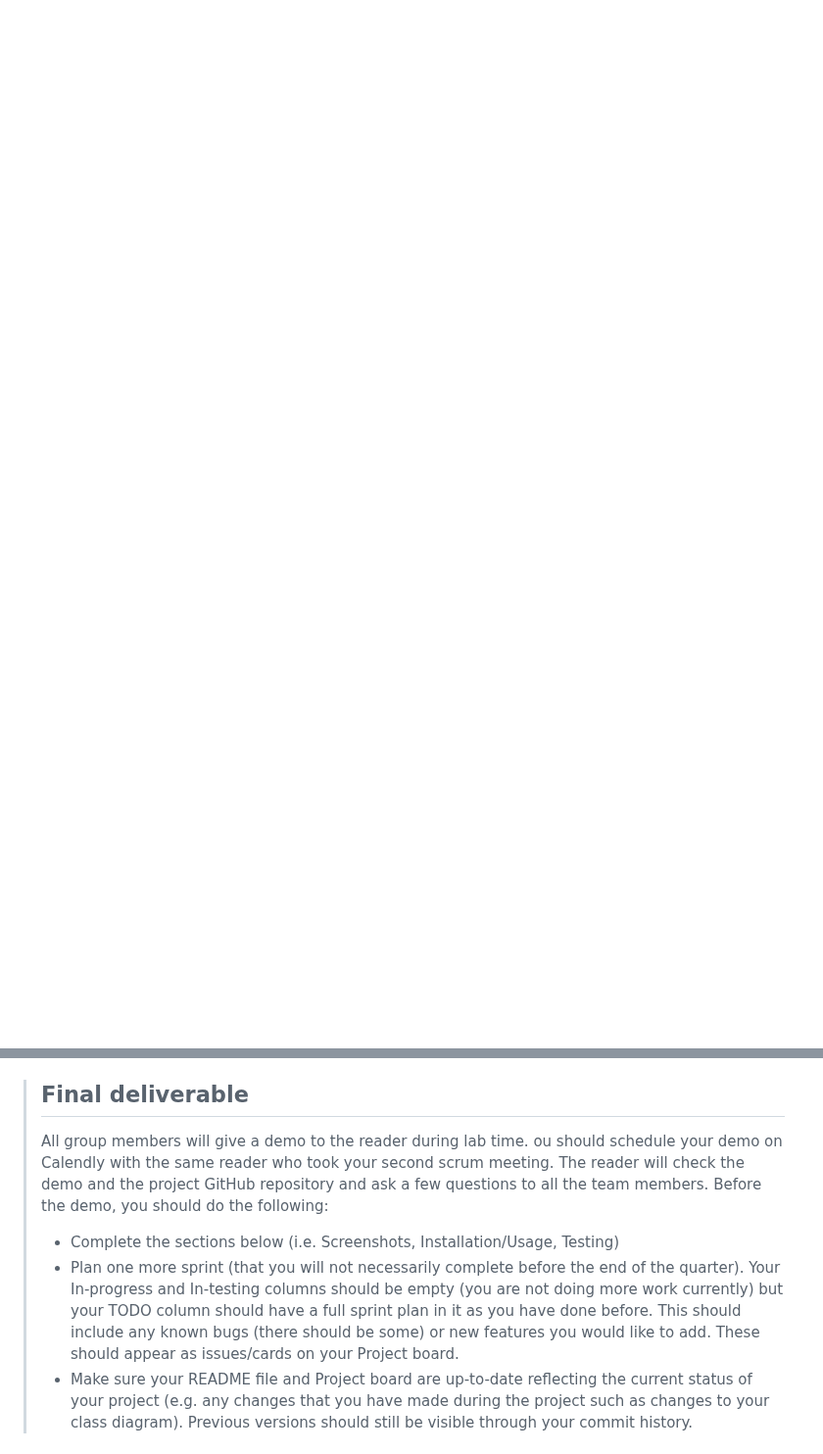
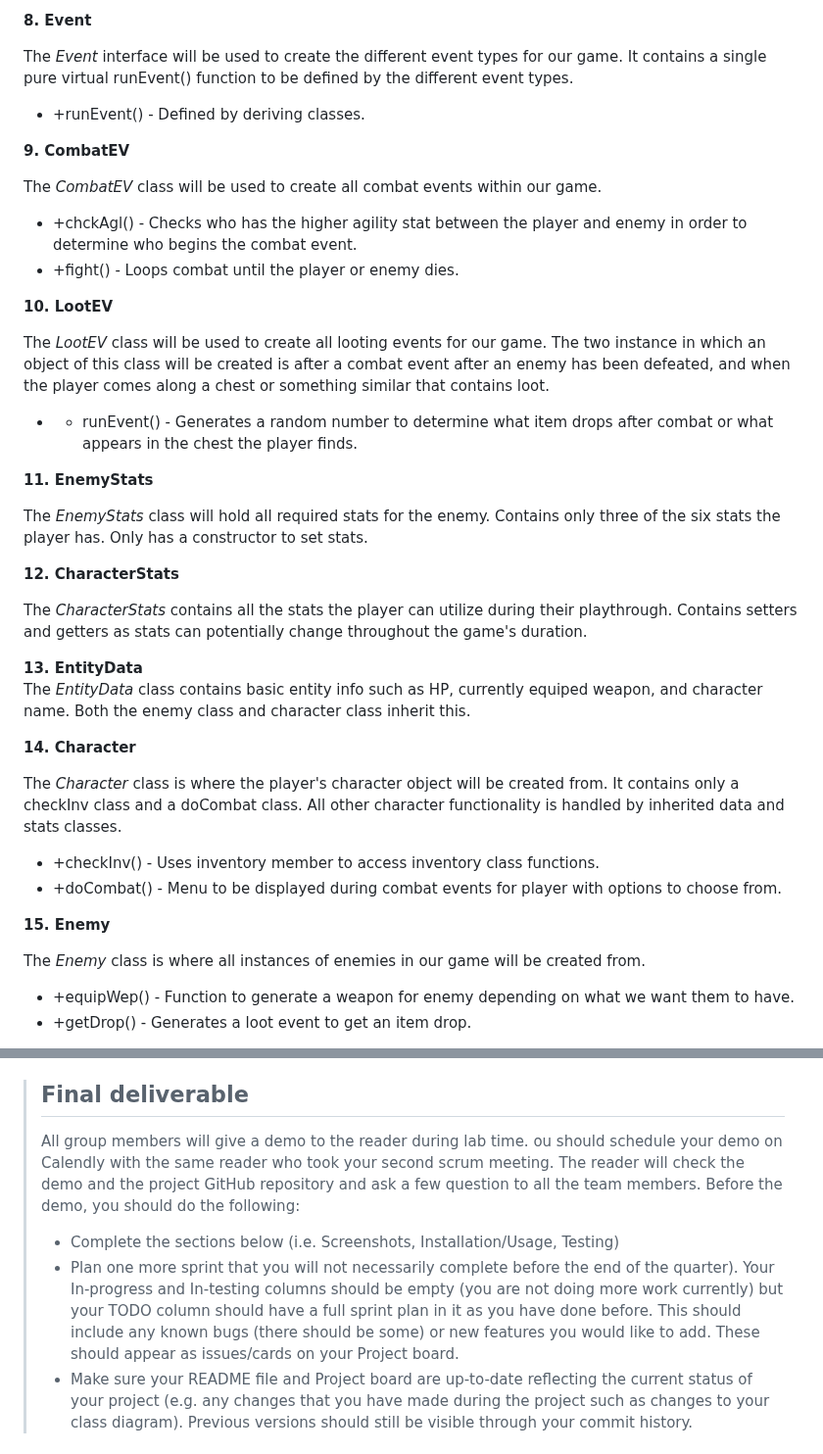
Before and after one commit to mannuel116/CS100-Final-Project, a Markdown page: README.md, 2 parts joined by grey strips. Shown at 98% size. Rendered like a GitHub page; blank space fills up the shorter version.

```diff
--- a/README.md
+++ b/README.md
@@ -85,0 +94,45 @@ The *Enemy* class will be used whenever we need to create an enemy for the user
+**8.  Event**
+
+The *Event* interface will be used to create the different event types for our game. It contains a single pure virtual runEvent() function to be defined by the different event types.
+
+* +runEvent() - Defined by deriving classes.
+
+**9.  CombatEV**
+
+The *CombatEV* class will be used to create all combat events within our game.
+
+* +chckAgl() - Checks who has the higher agility stat between the player and enemy in order to determine who begins the combat event.
+* +fight() - Loops combat until the player or enemy dies.
+
+**10. LootEV**
+
+The *LootEV* class will be used to create all looting events for our game. The two instance in which an object of this class will be created is after a combat event after an enemy has been defeated, and when the player comes along a chest or something similar that contains loot.
+
+* + runEvent() - Generates a random number to determine what item drops after combat or what appears in the chest the player finds.
+
+**11. EnemyStats**
+
+The *EnemyStats* class will hold all required stats for the enemy. Contains only three of the six stats the player has. Only has a constructor to set stats.
+
+**12. CharacterStats**
+
+The *CharacterStats* contains all the stats the player can utilize during their playthrough. Contains setters and getters as stats can potentially change throughout the game's duration.
+
+**13. EntityData**
+\
+The *EntityData* class contains basic entity info such as HP, currently equiped weapon, and character name. Both the enemy class and character class inherit this.
+
+**14. Character**
+
+The *Character* class is where the player's character object will be created from. It contains only a checkInv class and a doCombat class. All other character functionality is handled by inherited data and stats classes.
+
+* +checkInv() - Uses inventory member to access inventory class functions.
+* +doCombat() - Menu to be displayed during combat events for player with options to choose from.
+
+**15. Enemy**
+
+The *Enemy* class is where all instances of enemies in our game will be created from.
+
+* +equipWep() - Function to generate a weapon for enemy depending on what we want them to have.
+* +getDrop() - Generates a loot event to get an item drop.
+
@@ -107,10 +170,10 @@ The *Enemy* class will be used whenever we need to create an enemy for the user
 
 
  > ## Final deliverable
- > All group members will give a demo to the reader during lab time. ou should schedule your demo on Calendly with the same reader who took your second scrum meeting. The reader will check the demo and the project GitHub repository and ask a few questions to all the team members.
+ > All group members will give a demo to the reader during lab time. ou should schedule your demo on Calendly with the same reader who took your second scrum meeting. The reader will check the demo and the project GitHub repository and ask a few question to all the team members.
  > Before the demo, you should do the following:
  > * Complete the sections below (i.e. Screenshots, Installation/Usage, Testing)
- > * Plan one more sprint (that you will not necessarily complete before the end of the quarter). Your In-progress and In-testing columns should be empty (you are not doing more work currently) but your TODO column should have a full sprint plan in it as you have done before. This should include any known bugs (there should be some) or new features you would like to add. These should appear as issues/cards on your Project board.
+ > * Plan one more sprint that you will not necessarily complete before the end of the quarter). Your In-progress and In-testing columns should be empty (you are not doing more work currently) but your TODO column should have a full sprint plan in it as you have done before. This should include any known bugs (there should be some) or new features you would like to add. These should appear as issues/cards on your Project board.
  > * Make sure your README file and Project board are up-to-date reflecting the current status of your project (e.g. any changes that you have made during the project such as changes to your class diagram). Previous versions should still be visible through your commit history.
 
  ## Screenshots
```
Also changed, not shown: other parts of README.md (+49 -31 lines).
